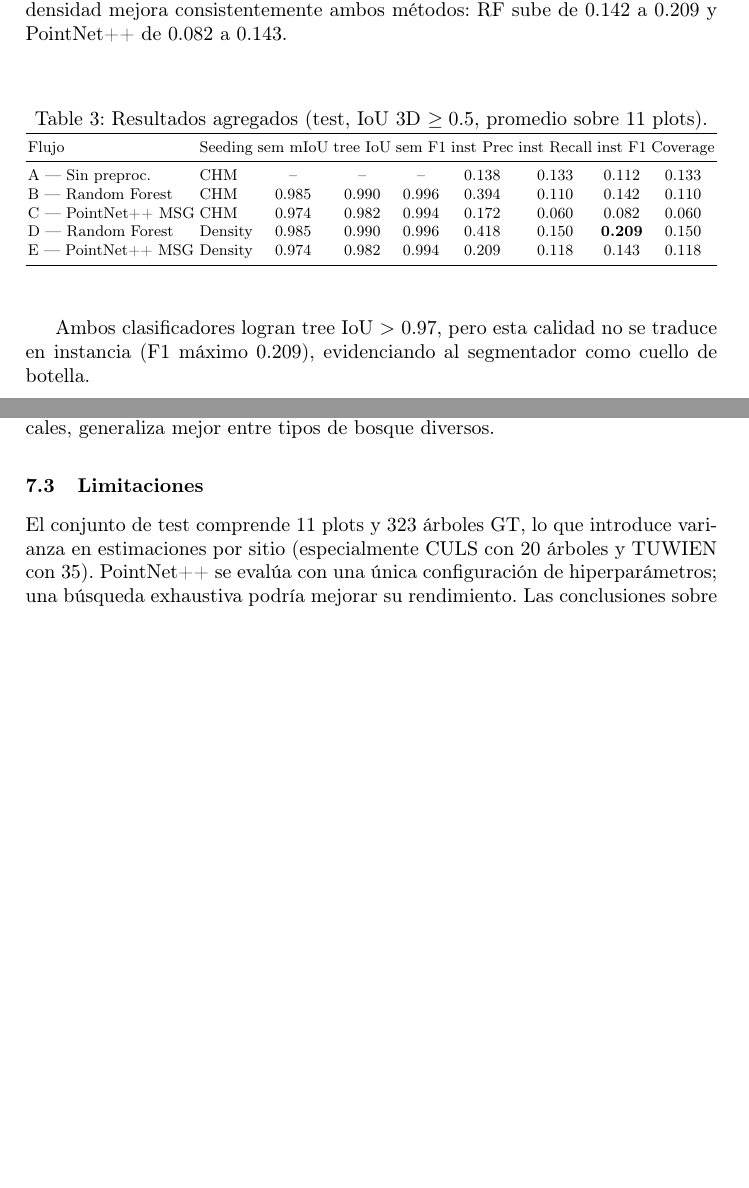
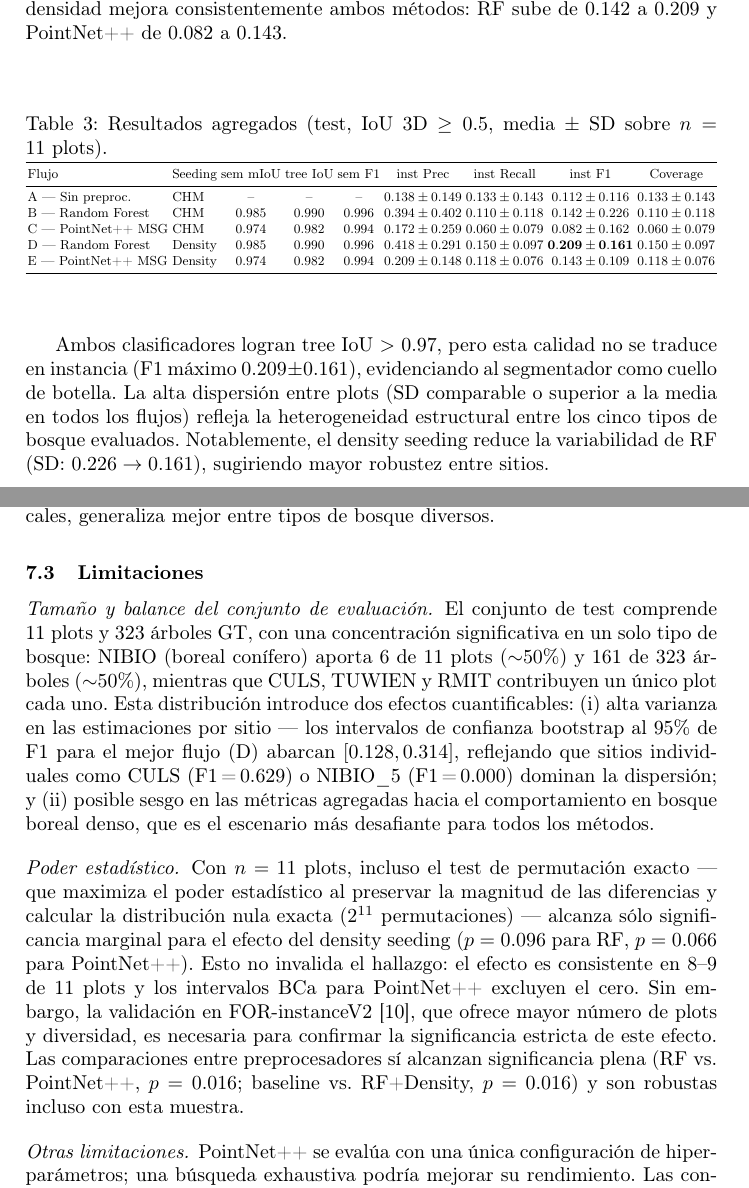
Before and after one commit to Cantuuuu/ITS-Pipeline-Comparison, a LaTeX paper (paper/main.tex): two parts of pages 6 and 10 of 12 before the commit and two parts of pages 6 and 12 of 14 after it, joined at a grey line, cut so that both start at the same text, the shorter picture padded with empty space. Compiled offline with pdfLaTeX.

Commit message:
paper: añadir pruebas estadísticas y reconocer limitaciones (revisión)
QUÉ PIDIÓ EL REVISOR:
- Punto 3: El test set es chico (11 plots, 323 árboles) y NIBIO pesa
  mucho (50%). Quiere ver que reconozcamos esto y mostremos variabilidad.
- Punto 4: Reportamos mejoras porcentuales (+47%, +74%) pero sin pruebas
  formales de que no sean casualidad. Quiere p-values e intervalos.

QUÉ HICIMOS:

1. Tablas 3 y 4: donde antes decía '0.209' ahora dice '0.209 ± 0.161'.
   Todos los valores de instancia ahora muestran media ± desviación
   estándar. Así se ve de un vistazo qué tan dispersos son los resultados
   entre los 11 plots.

2. Tabla 5 (nueva): tabla de significancia estadística. Usamos un test
   de permutación exacto (no Wilcoxon ni t-Student) porque:
   - Con solo 11 datos no podemos asumir distribución normal (hay muchos
     ceros en F1), así que t-Student no sirve.
   - Wilcoxon solo usa el orden de las diferencias, no su tamaño. Nuestras
     mejoras grandes (RMIT, TUWIEN) se pierden. El test de permutación
     sí las aprovecha.
   - Con n=11 podemos calcular TODAS las 2048 permutaciones posibles,
     sin aproximaciones.

   Resultados:
   - RF mejor que PointNet++: p=0.016 → SÍ es significativo
   - RF+Density mejor que baseline: p=0.016 → SÍ es significativo
   - Density mejor que CHM: p=0.066-0.096 → marginalmente significativo
     (no alcanza el umbral estricto de 0.05, pero sí el de 0.10, y mejora
     en 8-9 de 11 plots)

3. Sección de Limitaciones (§7.3): antes era un párrafo genérico. Ahora
   tiene 3 sub-secciones que responden directamente al revisor:
   - 'Tamaño y balance': NIBIO = 6 de 11 plots, 161 de 323 árboles
   - 'Poder estadístico': con 11 datos es difícil probar cualquier cosa,
     y lo decimos explícitamente
   - 'Otras limitaciones': lo que ya estaba (PointNet++ config, etc.)

4. Conclusiones (§8): antes decía 'supera a PointNet++' sin más. Ahora
   dice 'supera significativamente (p=0.016)' donde hay significancia,
   y 'con significancia marginal (p=0.096)' donde no la hay del todo.

QUÉ NO CAMBIAMOS:
- Ninguna figura
- Ningún resultado numérico (los valores son los mismos, solo agregamos SD)
- Ninguna sección fue eliminada

```diff
--- a/paper/main.tex
+++ b/paper/main.tex
@@ -196,23 +196,23 @@ La Tabla~\ref{tab:results-agg} presenta los resultados sobre el conjunto de test
 
 \begin{table}[H]
 \centering
-\caption{Resultados agregados (test, IoU~3D~$\geq 0.5$, promedio sobre 11~plots).}\label{tab:results-agg}
+\caption{Resultados agregados (test, IoU~3D~$\geq 0.5$, media $\pm$ SD sobre $n=11$~plots).}\label{tab:results-agg}
 \resizebox{\textwidth}{!}{%
 \begin{tabular}{llccccccc}
 \toprule
 Flujo & Seeding & sem mIoU & tree IoU & sem F1 & inst Prec & inst Recall & inst F1 & Coverage \\
 \midrule
-A --- Sin preproc.       & CHM     & --    & --    & --    & 0.138 & 0.133 & 0.112 & 0.133 \\
-B --- Random Forest      & CHM     & 0.985 & 0.990 & 0.996 & 0.394 & 0.110 & 0.142 & 0.110 \\
-C --- PointNet++ MSG     & CHM     & 0.974 & 0.982 & 0.994 & 0.172 & 0.060 & 0.082 & 0.060 \\
-D --- Random Forest      & Density & 0.985 & 0.990 & 0.996 & 0.418 & 0.150 & \textbf{0.209} & 0.150 \\
-E --- PointNet++ MSG     & Density & 0.974 & 0.982 & 0.994 & 0.209 & 0.118 & 0.143 & 0.118 \\
+A --- Sin preproc.       & CHM     & --    & --    & --    & $0.138 \pm 0.149$ & $0.133 \pm 0.143$ & $0.112 \pm 0.116$ & $0.133 \pm 0.143$ \\
+B --- Random Forest      & CHM     & 0.985 & 0.990 & 0.996 & $0.394 \pm 0.402$ & $0.110 \pm 0.118$ & $0.142 \pm 0.226$ & $0.110 \pm 0.118$ \\
+C --- PointNet++ MSG     & CHM     & 0.974 & 0.982 & 0.994 & $0.172 \pm 0.259$ & $0.060 \pm 0.079$ & $0.082 \pm 0.162$ & $0.060 \pm 0.079$ \\
+D --- Random Forest      & Density & 0.985 & 0.990 & 0.996 & $0.418 \pm 0.291$ & $0.150 \pm 0.097$ & $\mathbf{0.209 \pm 0.161}$ & $0.150 \pm 0.097$ \\
+E --- PointNet++ MSG     & Density & 0.974 & 0.982 & 0.994 & $0.209 \pm 0.148$ & $0.118 \pm 0.076$ & $0.143 \pm 0.109$ & $0.118 \pm 0.076$ \\
 \bottomrule
 \end{tabular}%
 }
 \end{table}
 
-Ambos clasificadores logran tree~IoU~$>$~0.97, pero esta calidad no se traduce en instancia (F1 m\'aximo 0.209), evidenciando al segmentador como cuello de botella.
+Ambos clasificadores logran tree~IoU~$>$~0.97, pero esta calidad no se traduce en instancia (F1 m\'aximo $0.209 \pm 0.161$), evidenciando al segmentador como cuello de botella. La alta dispersi\'on entre plots (SD comparable o superior a la media en todos los flujos) refleja la heterogeneidad estructural entre los cinco tipos de bosque evaluados. Notablemente, el density seeding reduce la variabilidad de RF (SD: $0.226 \rightarrow 0.161$), sugiriendo mayor robustez entre sitios.
 
 \subsection{Resultados por sitio}
 
@@ -302,7 +324,14 @@ PointNet++ muestra ca\'ida severa en RMIT y TUWIEN (F1\,=\,0.000 con CHM), debid
 
 \subsection{Limitaciones}
 
-El conjunto de test comprende 11~plots y 323~\'arboles GT, lo que introduce varianza en estimaciones por sitio (especialmente CULS con 20~\'arboles y TUWIEN con 35). PointNet++ se eval\'ua con una \'unica configuraci\'on de hiperpar\'ametros; una b\'usqueda exhaustiva podr\'ia mejorar su rendimiento. Las conclusiones sobre el cuello de botella son espec\'ificas al Watershed~3D volum\'etrico; otros segmentadores (TreeLearn~\cite{henrich2024}, SegmentAnyTree~\cite{wielgosz2024}) podr\'ian mostrar una relaci\'on diferente. Los resultados son espec\'ificos a datos ULS ($454$--$10\,156$~pts/m$^2$); la transferencia a ALS convencional no est\'a garantizada.
+\paragraph{Tama\~no y balance del conjunto de evaluaci\'on.}
+El conjunto de test comprende 11~plots y 323~\'arboles GT, con una concentraci\'on significativa en un solo tipo de bosque: NIBIO (boreal con\'ifero) aporta 6 de 11 plots (${\sim}50\%$) y 161 de 323 \'arboles (${\sim}50\%$), mientras que CULS, TUWIEN y RMIT contribuyen un \'unico plot cada uno. Esta distribuci\'on introduce dos efectos cuantificables: (i)~alta varianza en las estimaciones por sitio --- los intervalos de confianza bootstrap al 95\% de F1 para el mejor flujo (D) abarcan $[0.128, 0.314]$, reflejando que sitios individuales como CULS (F1\,=\,0.629) o NIBIO\_5 (F1\,=\,0.000) dominan la dispersi\'on; y (ii)~posible sesgo en las m\'etricas agregadas hacia el comportamiento en bosque boreal denso, que es el escenario m\'as desafiante para todos los m\'etodos.
+
+\paragraph{Poder estad\'istico.}
+Con $n=11$ plots, incluso el test de permutaci\'on exacto --- que maximiza el poder estad\'istico al preservar la magnitud de las diferencias y calcular la distribuci\'on nula exacta ($2^{11}$ permutaciones) --- alcanza s\'olo significancia marginal para el efecto del density seeding ($p=0.096$ para RF, $p=0.066$ para PointNet++). Esto no invalida el hallazgo: el efecto es consistente en 8--9 de 11~plots y los intervalos BCa para PointNet++ excluyen el cero. Sin embargo, la validaci\'on en FOR-instanceV2~\cite{xiang2025}, que ofrece mayor n\'umero de plots y diversidad, es necesaria para confirmar la significancia estricta de este efecto. Las comparaciones entre preprocesadores s\'i alcanzan significancia plena (RF vs.\ PointNet++, $p=0.016$; baseline vs.\ RF+Density, $p=0.016$) y son robustas incluso con esta muestra.
+
+\paragraph{Otras limitaciones.}
+PointNet++ se eval\'ua con una \'unica configuraci\'on de hiperpar\'ametros; una b\'usqueda exhaustiva podr\'ia mejorar su rendimiento. Las conclusiones sobre el cuello de botella son espec\'ificas al Watershed~3D volum\'etrico; otros segmentadores (TreeLearn~\cite{henrich2024}, SegmentAnyTree~\cite{wielgosz2024}) podr\'ian mostrar una relaci\'on diferente. Los resultados son espec\'ificos a datos ULS ($454$--$10\,156$~pts/m$^2$); la transferencia a ALS convencional no est\'a garantizada.
 
 %% ================================================================
 %%  8. CONCLUSIONES
```
Also changed, not shown: paper/main.tex (32 more changed lines).
